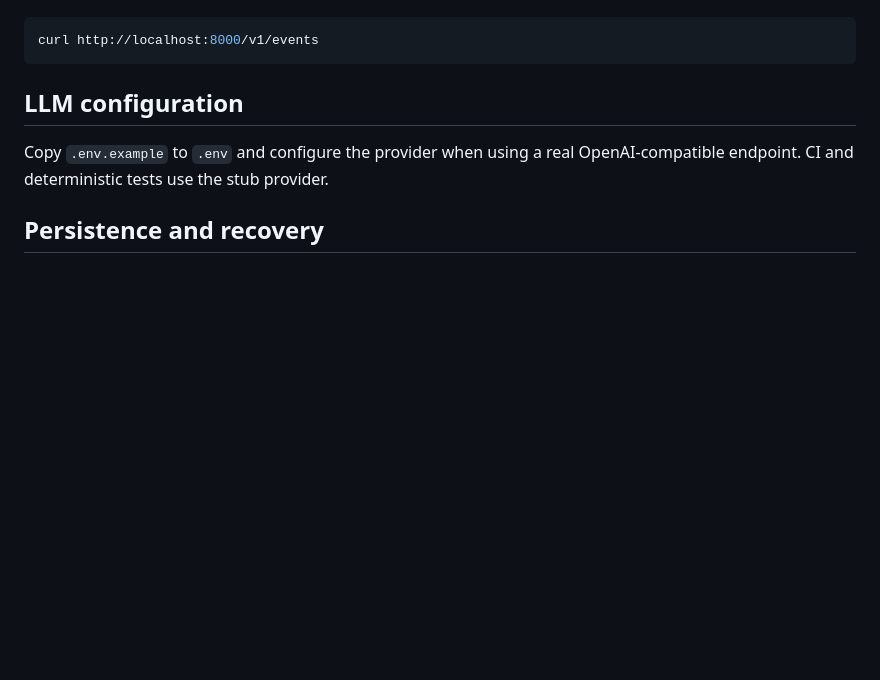
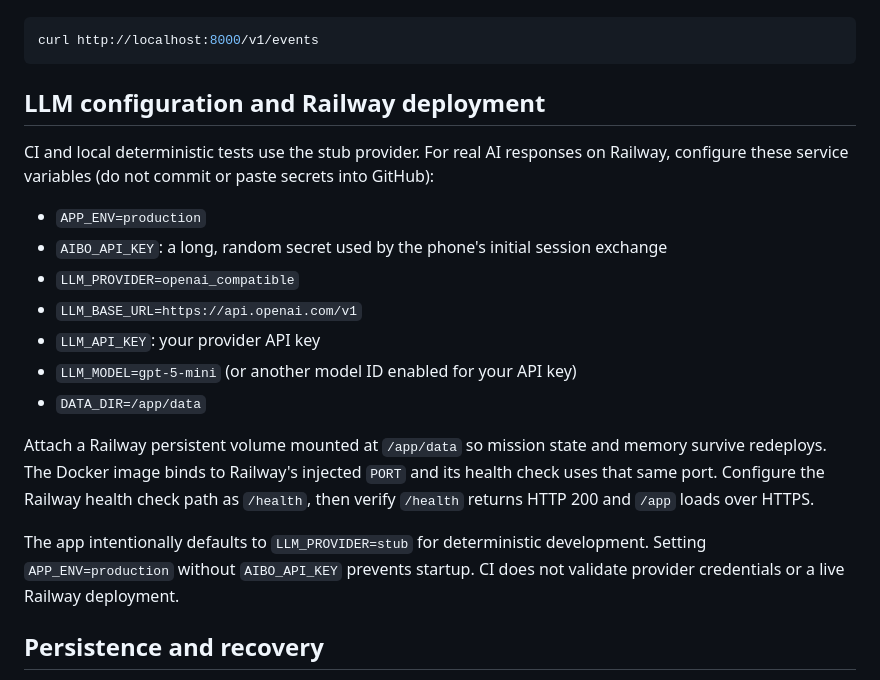
Before and after one commit to kpuneet1004-netizen/aibo-v1, a Markdown page: README.md, the part around the change. Rendered like a GitHub page; blank space fills up the shorter version.

Commit message:
Document Railway real-LLM deployment requirements

````diff
--- a/README.md
+++ b/README.md
@@ -70,9 +70,21 @@ Inspect recent events:
 curl http://localhost:8000/v1/events
 ```
 
-## LLM configuration
+## LLM configuration and Railway deployment
 
-Copy `.env.example` to `.env` and configure the provider when using a real OpenAI-compatible endpoint. CI and deterministic tests use the stub provider.
+CI and local deterministic tests use the stub provider. For real AI responses on Railway, configure these service variables (do not commit or paste secrets into GitHub):
+
+- `APP_ENV=production`
+- `AIBO_API_KEY`: a long, random secret used by the phone's initial session exchange
+- `LLM_PROVIDER=openai_compatible`
+- `LLM_BASE_URL=https://api.openai.com/v1`
+- `LLM_API_KEY`: your provider API key
+- `LLM_MODEL=gpt-5-mini` (or another model ID enabled for your API key)
+- `DATA_DIR=/app/data`
+
+Attach a Railway persistent volume mounted at `/app/data` so mission state and memory survive redeploys. The Docker image binds to Railway's injected `PORT` and its health check uses that same port. Configure the Railway health check path as `/health`, then verify `/health` returns HTTP 200 and `/app` loads over HTTPS.
+
+The app intentionally defaults to `LLM_PROVIDER=stub` for deterministic development. Setting `APP_ENV=production` without `AIBO_API_KEY` prevents startup. CI does not validate provider credentials or a live Railway deployment.
 
 ## Persistence and recovery
 
````
